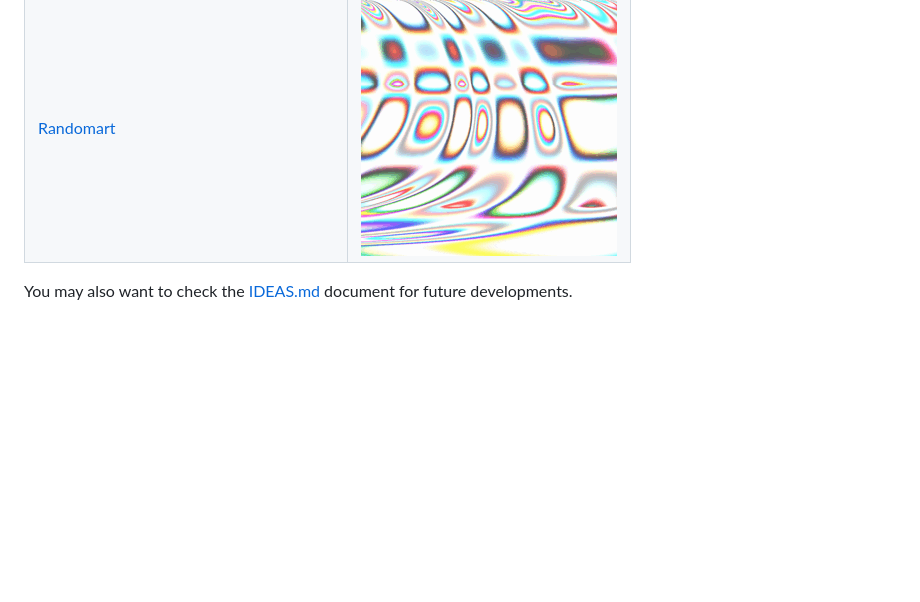
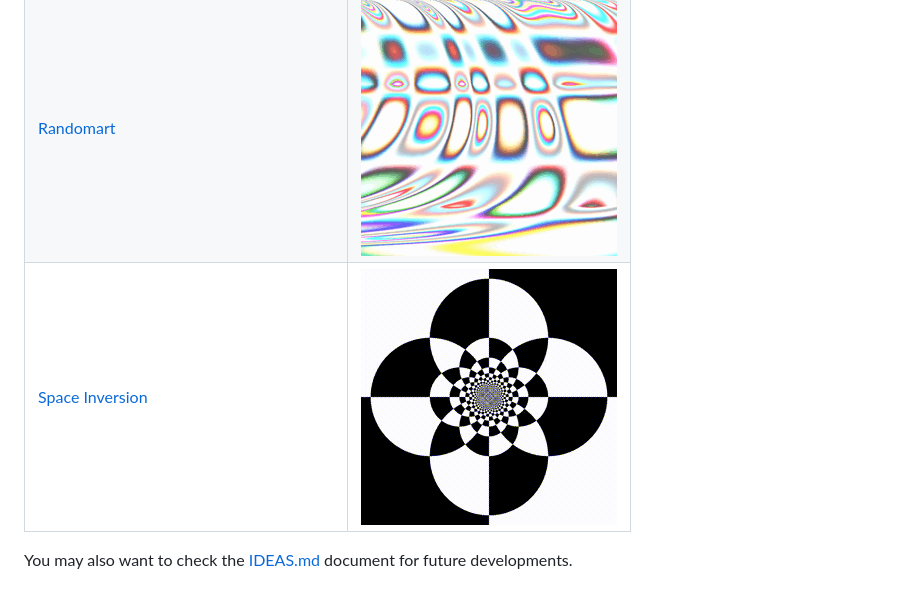
Before and after one commit to ychalier/generative-art, a Markdown page: README.md, the part around the change. Rendered like a GitHub page; pictures changed too: space-inversion/space-inversion.gif (added); blank space fills up the shorter version.

```diff
--- a/README.md
+++ b/README.md
@@ -12,5 +12,6 @@ Name | Illustration
 [Molnart](molnart) | [![](molnart/molnart.gif)](molnart)
 [Persistence of Vision](persistence-of-vision) | [![](persistence-of-vision/pov.gif)](persistence-of-vision)
 [Randomart](randomart) | [![](randomart/randomart.gif)](randomart)
+[Space Inversion](space-inversion) | [![](space-inversion/space-inversion.gif)](space-inversion)
 
 You may also want to check the [IDEAS.md](IDEAS.md) document for future developments.
```
Also changed, not shown: space-inversion/README.md (added, +5 -0 lines), 2 other files.
